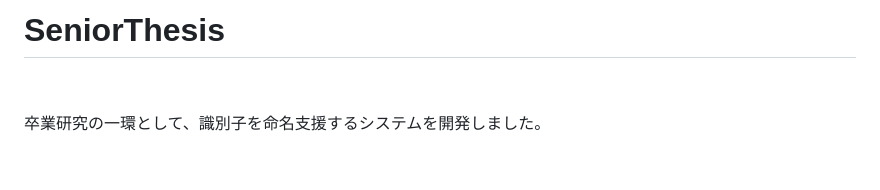
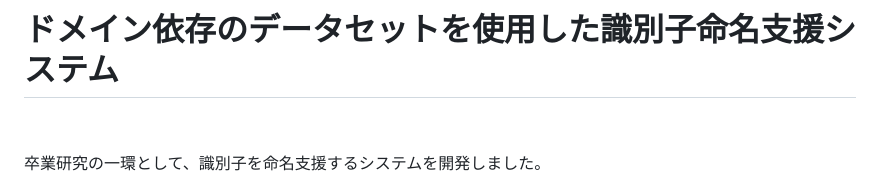
Before and after one commit to kiyo4649/SeniorThesis, a Markdown page: README.md, the part around the change. Drawn GitHub-style; blank space fills up the shorter version.

```diff
--- a/README.md
+++ b/README.md
@@ -1,4 +1,4 @@
-# SeniorThesis
+# ドメイン依存のデータセットを使用した識別子命名支援システム
 
 
 卒業研究の一環として、識別子を命名支援するシステムを開発しました。
```
